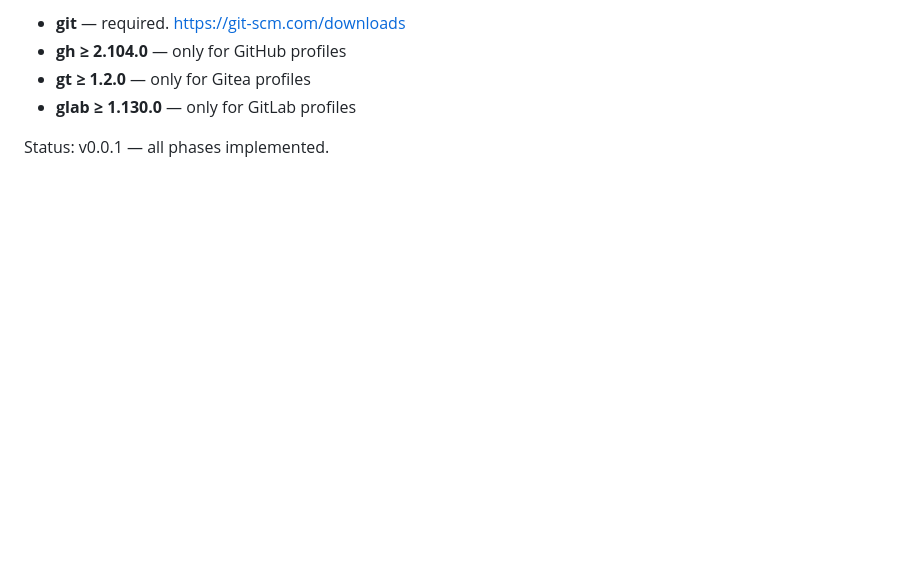
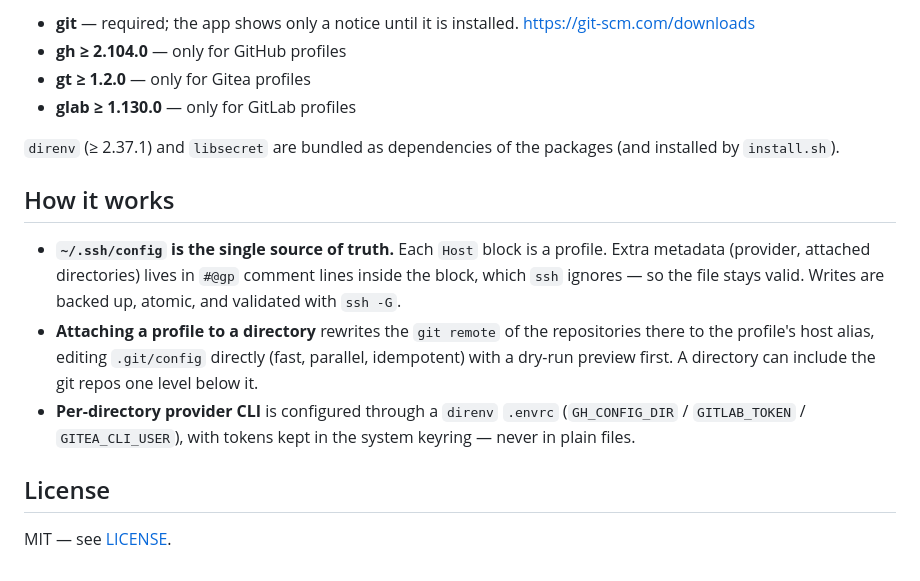
Before and after one commit to hernique33comiitei/git-profiles, a Markdown page: README.md, the part around one of its changes. GitHub-like rendering; blank space fills up the shorter version.

```diff
--- a/README.md
+++ b/README.md
@@ -28,7 +54,27 @@ only asks for `sudo` the first time, to install missing packages:
 
-- **git** — required. <https://git-scm.com/downloads>
+- **git** — required; the app shows only a notice until it is installed.
+  <https://git-scm.com/downloads>
 - **gh ≥ 2.104.0** — only for GitHub profiles
 - **gt ≥ 1.2.0** — only for Gitea profiles
 - **glab ≥ 1.130.0** — only for GitLab profiles
 
-Status: v0.0.1 — all phases implemented.
+`direnv` (≥ 2.37.1) and `libsecret` are bundled as dependencies of the packages
+(and installed by `install.sh`).
+
+## How it works
+
+- **`~/.ssh/config` is the single source of truth.** Each `Host` block is a
+  profile. Extra metadata (provider, attached directories) lives in `#@gp`
+  comment lines inside the block, which `ssh` ignores — so the file stays valid.
+  Writes are backed up, atomic, and validated with `ssh -G`.
+- **Attaching a profile to a directory** rewrites the `git remote` of the
+  repositories there to the profile's host alias, editing `.git/config` directly
+  (fast, parallel, idempotent) with a dry-run preview first. A directory can
+  include the git repos one level below it.
+- **Per-directory provider CLI** is configured through a `direnv` `.envrc`
+  (`GH_CONFIG_DIR` / `GITLAB_TOKEN` / `GITEA_CLI_USER`), with tokens kept in the
+  system keyring — never in plain files.
+
+## License
+
+MIT — see [LICENSE](LICENSE).
```
Also changed, not shown: other parts of README.md (+41 -15 lines), data/screenshots/02-editor.png (added), data/screenshots/03-directories.png (added), 2 other files.
